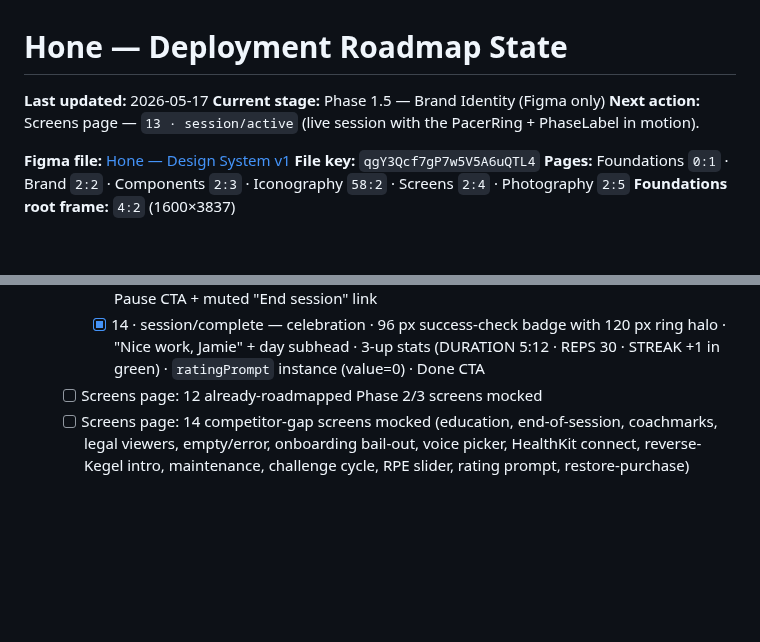
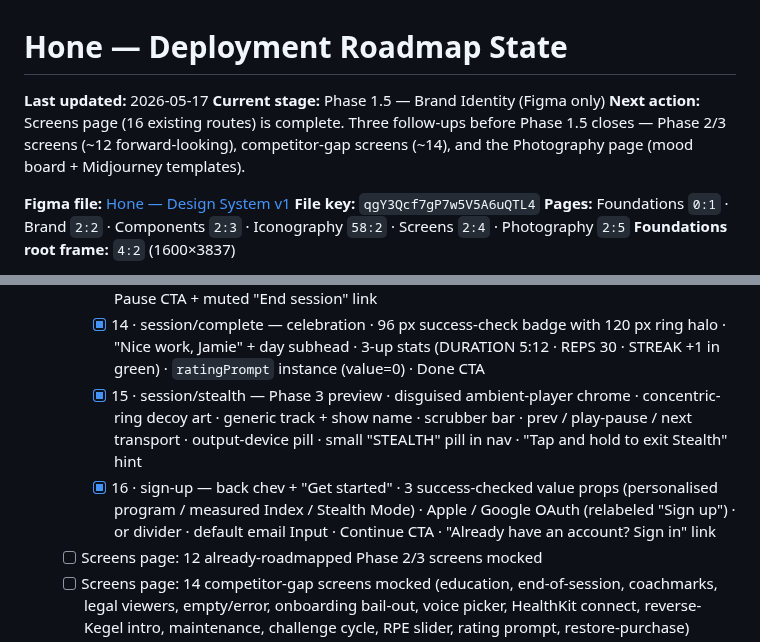
Before and after one commit to idwyte/hello-world, a Markdown page: docs/hone-roadmap-state.md, 2 parts joined by grey strips. GitHub-like rendering; blank space fills up the shorter version.

Commit message:
chore(coach): all 16 screens shipped; screens page checklist complete

```diff
--- a/docs/hone-roadmap-state.md
+++ b/docs/hone-roadmap-state.md
@@ -2,7 +2,7 @@
 
 **Last updated:** 2026-05-17
 **Current stage:** Phase 1.5 — Brand Identity (Figma only)
-**Next action:** Screens page — `13 · session/active` (live session with the PacerRing + PhaseLabel in motion).
+**Next action:** Screens page (16 existing routes) is complete. Three follow-ups before Phase 1.5 closes — Phase 2/3 screens (~12 forward-looking), competitor-gap screens (~14), and the Photography page (mood board + Midjourney templates).
 
 **Figma file:** [Hone — Design System v1](https://www.figma.com/design/qgY3Qcf7gP7w5V5A6uQTL4/Hone-%E2%80%94-Design-System-v1)
 **File key:** `qgY3Qcf7gP7w5V5A6uQTL4`
@@ -62,6 +62,8 @@
     - [x] 12 · index-retest — modal sheet from y=70 with scrim + dimmed bg hint · 24 px top corners · grabber + close × · "Retest your index" headline · 3 step cards (Reaction / Endurance / Rapid with time chips) · "Last test: 8 days ago" hint · I'm ready CTA · returns a new measurement that invalidates the `['index','history']` cache
     - [x] 13 · session/active — immersive mode (no tabBar) · cancel × + "Day 3 · Coordination" muted center · `phaseLabel` instance (hold) + 260 px `pacerRing` (progress=50) with 112 / 120 "3 SECONDS" timer inside · meta row SET 2/3 · REP 5/10 · TIME 2:14 · 72 px round Pause CTA + muted "End session" link
     - [x] 14 · session/complete — celebration · 96 px success-check badge with 120 px ring halo · "Nice work, Jamie" + day subhead · 3-up stats (DURATION 5:12 · REPS 30 · STREAK +1 in green) · `ratingPrompt` instance (value=0) · Done CTA
+    - [x] 15 · session/stealth — Phase 3 preview · disguised ambient-player chrome · concentric-ring decoy art · generic track + show name · scrubber bar · prev / play-pause / next transport · output-device pill · small "STEALTH" pill in nav · "Tap and hold to exit Stealth" hint
+    - [x] 16 · sign-up — back chev + "Get started" · 3 success-checked value props (personalised program / measured Index / Stealth Mode) · Apple / Google OAuth (relabeled "Sign up") · or divider · default email Input · Continue CTA · "Already have an account? Sign in" link
   - [ ] Screens page: 12 already-roadmapped Phase 2/3 screens mocked
   - [ ] Screens page: 14 competitor-gap screens mocked (education, end-of-session, coachmarks, legal viewers, empty/error, onboarding bail-out, voice picker, HealthKit connect, reverse-Kegel intro, maintenance, challenge cycle, RPE slider, rating prompt, restore-purchase)
   - [ ] Photography page: hybrid abstract + lifestyle mood board, composition rules, do/don't pairs, ≥4 Midjourney prompt templates
```
Also changed, not shown: other parts of docs/hone-roadmap-state.md (+1 -1 lines).
